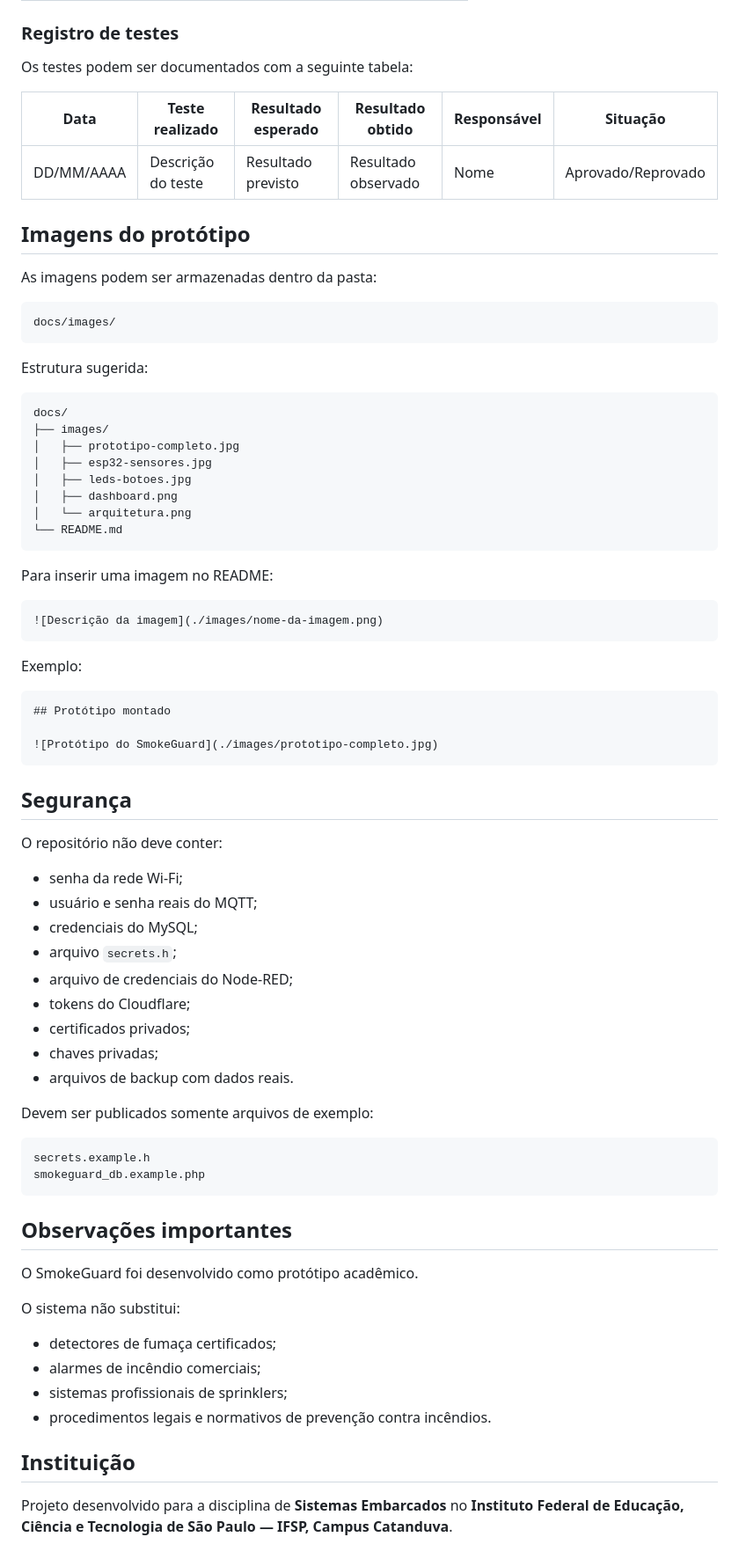
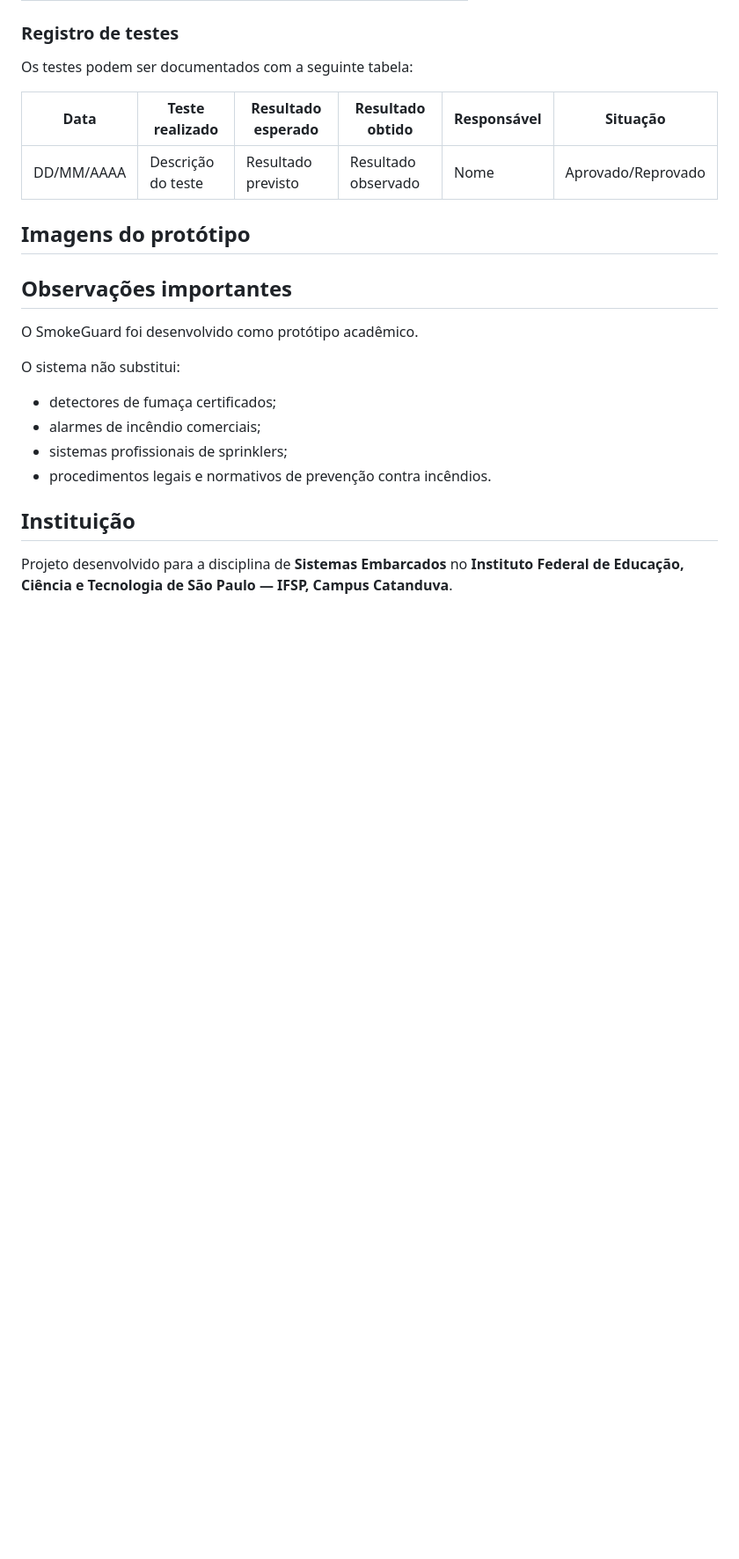
Before and after one commit to lzmeister/Sistemas-Embarcados, a Markdown page: docs/README.md, the part around the change. Shown at 88% size. Rendered like a GitHub page; blank space fills up the shorter version.

Commit message:
Update README to remove image storage guidelines
Removed guidelines for storing images and examples from README.

````diff
--- a/docs/README.md
+++ b/docs/README.md
@@ -542,59 +542,6 @@ Os testes podem ser documentados com a seguinte tabela:
 
 ## Imagens do protótipo
 
-As imagens podem ser armazenadas dentro da pasta:
-
-```text
-docs/images/
-```
-
-Estrutura sugerida:
-
-```text
-docs/
-├── images/
-│   ├── prototipo-completo.jpg
-│   ├── esp32-sensores.jpg
-│   ├── leds-botoes.jpg
-│   ├── dashboard.png
-│   └── arquitetura.png
-└── README.md
-```
-
-Para inserir uma imagem no README:
-
-```markdown
-![Descrição da imagem](./images/nome-da-imagem.png)
-```
-
-Exemplo:
-
-```markdown
-## Protótipo montado
-
-![Protótipo do SmokeGuard](./images/prototipo-completo.jpg)
-```
-
-## Segurança
-
-O repositório não deve conter:
-
-- senha da rede Wi-Fi;
-- usuário e senha reais do MQTT;
-- credenciais do MySQL;
-- arquivo `secrets.h`;
-- arquivo de credenciais do Node-RED;
-- tokens do Cloudflare;
-- certificados privados;
-- chaves privadas;
-- arquivos de backup com dados reais.
-
-Devem ser publicados somente arquivos de exemplo:
-
-```text
-secrets.example.h
-smokeguard_db.example.php
-```
 
 ## Observações importantes
 
````
